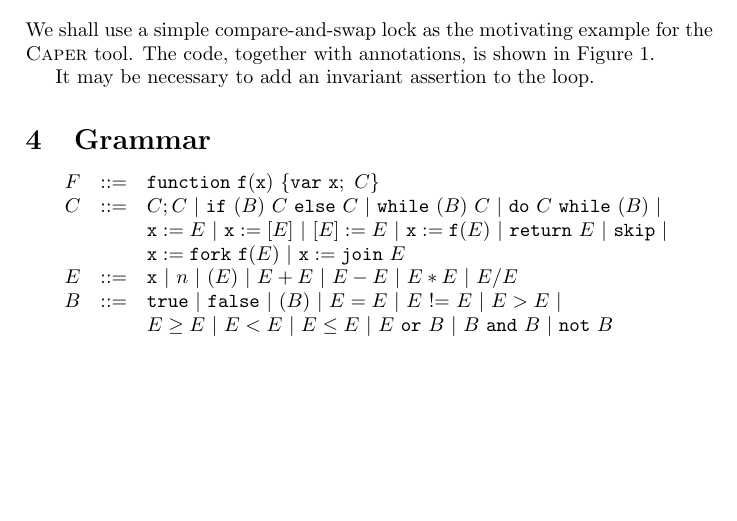
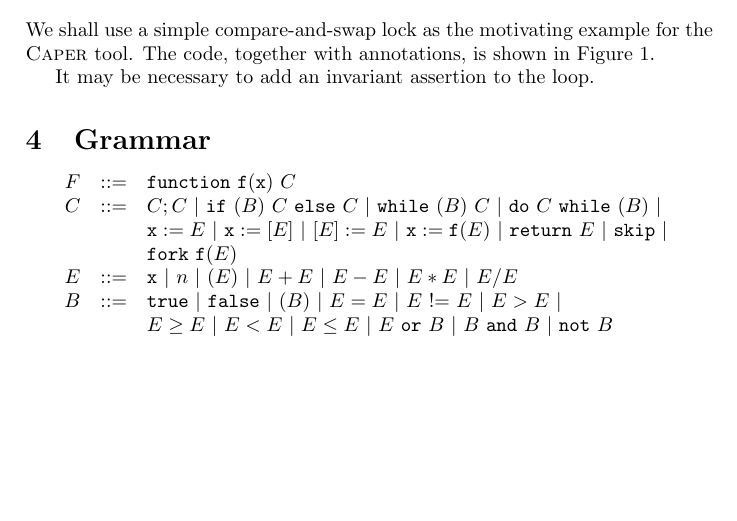
Before and after one commit to caper-tool/caper, a LaTeX document (docs/design.tex): part of page 3 of 4, cut so that both start at the same text. Compiled offline with pdfLaTeX.

Commit message:
Updated grammar, examples and full working interpreter!

```diff
--- a/docs/design.tex
+++ b/docs/design.tex
@@ -8,7 +8,7 @@
 
 % Programming language
 
-\newcommand{\pfunction}[4]{\mathtt{function} \ #1(#2) \ \{ \mathtt{var} \ #3 ; \ #4 \}}
+\newcommand{\pfunction}[3]{\mathtt{function} \ #1(#2) \ #3}
 \newcommand{\psequence}[2]{#1 ; #2}
 \newcommand{\pifelse}[3]{\mathtt{if} \ (#1) \ #2 \ \mathtt{else} \ #3}
 \newcommand{\pwhile}[2]{\mathtt{while} \ (#1) \ #2}
@@ -19,8 +19,7 @@
 \newcommand{\pfuncall}[3]{#1 := #2(#3)}
 \newcommand{\preturn}[1]{\mathtt{return} \ #1}
 \newcommand{\pskip}[0]{\mathtt{skip}}
-\newcommand{\pfork}[3]{#1 := \mathtt{fork} \ #2(#3)}
-\newcommand{\pjoin}[2]{#1 := \mathtt{join} \ #2}
+\newcommand{\pfork}[2]{\mathtt{fork} \ #1(#2)}
 
 \newtheorem*{extension}{Extension}
 
@@ -188,10 +187,10 @@ It may be necessary to add an invariant assertion to the loop.
 
 \[
 \begin{array}{rcl}
-  F & ::= & \pfunction{\mathtt{f}}{\mathtt{x}}{\mathtt{x}}{C} \\
+  F & ::= & \pfunction{\mathtt{f}}{\mathtt{x}}{C} \\
   C & ::= & \psequence{C}{C} \ | \ \pifelse{B}{C}{C} \ | \ \pwhile{B}{C} \ | \ \pdowhile{C}{B} \ | \ \\
   & & \plassign{\mathtt{x}}{E} \ | \ \pderef{\mathtt{x}}{E} \ | \ \passign{E}{E} \ | \ \pfuncall{\mathtt{x}}{\mathtt{f}}{E} \ | \ \preturn{E} \ | \ \pskip \ | \ \\
-  & & \pfork{\mathtt{x}}{\mathtt{f}}{E} \ | \ \pjoin{\mathtt{x}}{E} \\
+  & & \pfork{\mathtt{f}}{E} \\
   E & ::= & \mathtt{x} \ | \ n \ | \ ( E ) \ | \ E + E \ | \ E - E \ | \ E * E \ | \ E / E\\
   B & ::= & \mathtt{true} \ | \ \mathtt{false} \ | \ ( B ) \ | \ E = E \ | \ E \ \text{!=} \ E \ | \ E > E \ | \ \\
   & & E \ge E \ | \ E < E \ | \ E \le E \ | \ E \ \mathtt{or} \ B \ | \ B \ \mathtt{and} \ B \ | \ \mathtt{not} \ B
```
Also changed, not shown: 11 other files.
